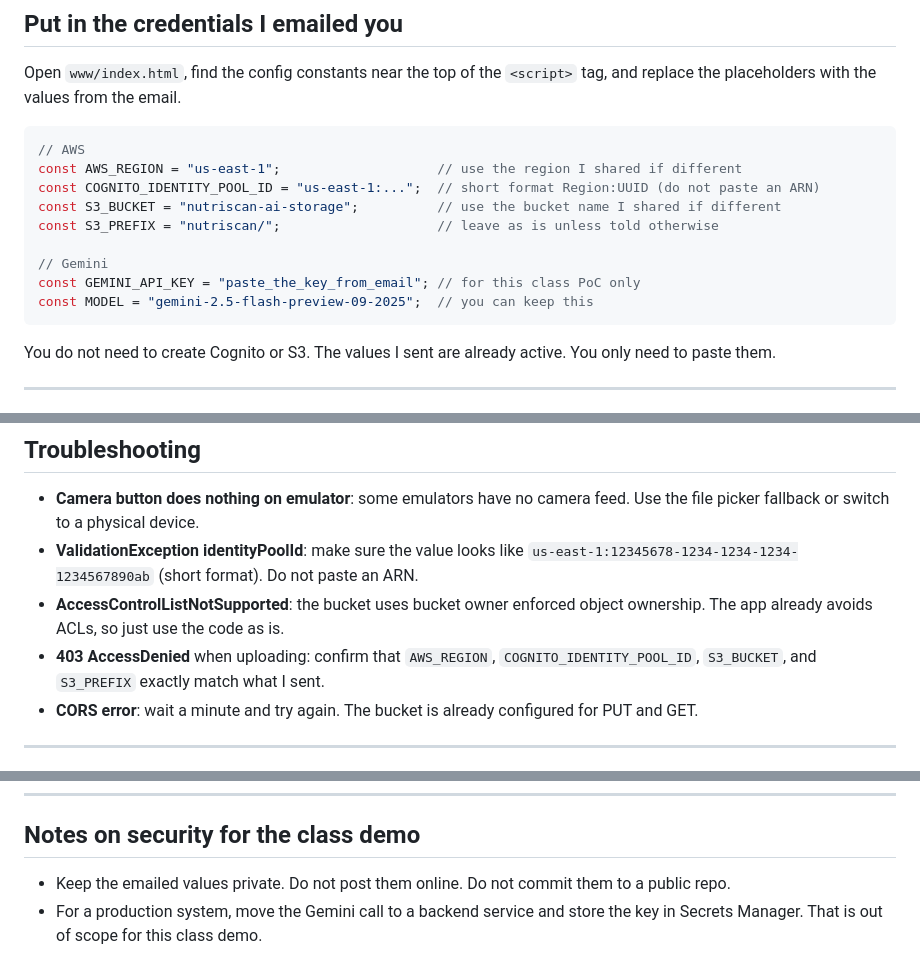
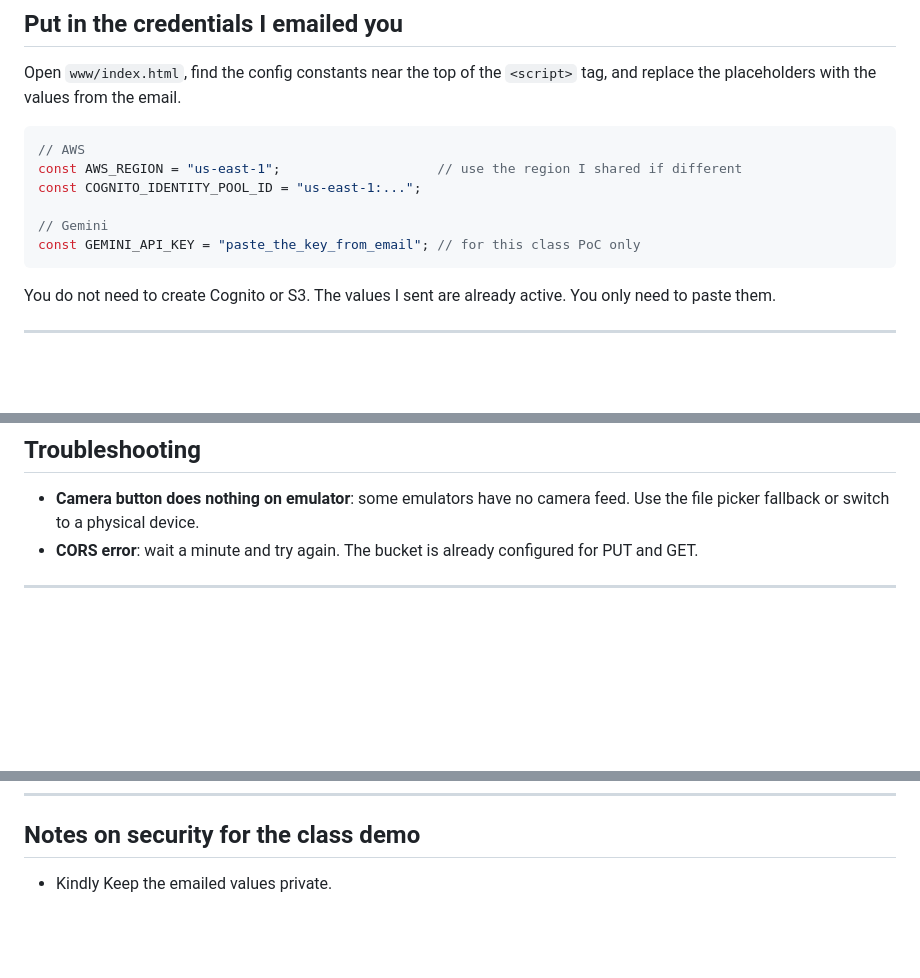
Before and after one commit to palasht75/nutriscan-android-app, a Markdown page: README.md, 3 parts joined by grey strips. Drawn GitHub-style; blank space fills up the shorter version.

Commit message:
Update README for clarity and privacy instructions
Removed instructions about creating AWS resources and simplified privacy note.

````diff
--- a/README.md
+++ b/README.md
@@ -61,13 +61,10 @@ Open `www/index.html`, find the config constants near the top of the `<script>`
 ```js
 // AWS
 const AWS_REGION = "us-east-1";                    // use the region I shared if different
-const COGNITO_IDENTITY_POOL_ID = "us-east-1:...";  // short format Region:UUID (do not paste an ARN)
-const S3_BUCKET = "nutriscan-ai-storage";          // use the bucket name I shared if different
-const S3_PREFIX = "nutriscan/";                    // leave as is unless told otherwise
+const COGNITO_IDENTITY_POOL_ID = "us-east-1:...";
 
 // Gemini
 const GEMINI_API_KEY = "paste_the_key_from_email"; // for this class PoC only
-const MODEL = "gemini-2.5-flash-preview-09-2025";  // you can keep this
 ```
 
 You do not need to create Cognito or S3. The values I sent are already active. You only need to paste them.
@@ -121,9 +118,6 @@ If your friend cannot install directly, they may need to allow installs from unk
 ## Troubleshooting
 
 * **Camera button does nothing on emulator**: some emulators have no camera feed. Use the file picker fallback or switch to a physical device.
-* **ValidationException identityPoolId**: make sure the value looks like `us-east-1:12345678-1234-1234-1234-1234567890ab` (short format). Do not paste an ARN.
-* **AccessControlListNotSupported**: the bucket uses bucket owner enforced object ownership. The app already avoids ACLs, so just use the code as is.
-* **403 AccessDenied** when uploading: confirm that `AWS_REGION`, `COGNITO_IDENTITY_POOL_ID`, `S3_BUCKET`, and `S3_PREFIX` exactly match what I sent.
 * **CORS error**: wait a minute and try again. The bucket is already configured for PUT and GET.
 
 ---
@@ -146,5 +140,4 @@ You do not need any other npm libraries for this PoC.
 
 ## Notes on security for the class demo
 
-* Keep the emailed values private. Do not post them online. Do not commit them to a public repo.
-* For a production system, move the Gemini call to a backend service and store the key in Secrets Manager. That is out of scope for this class demo.
+* Kindly Keep the emailed values private.
````
Also changed, not shown: other parts of README.md (+1 -1 lines).
